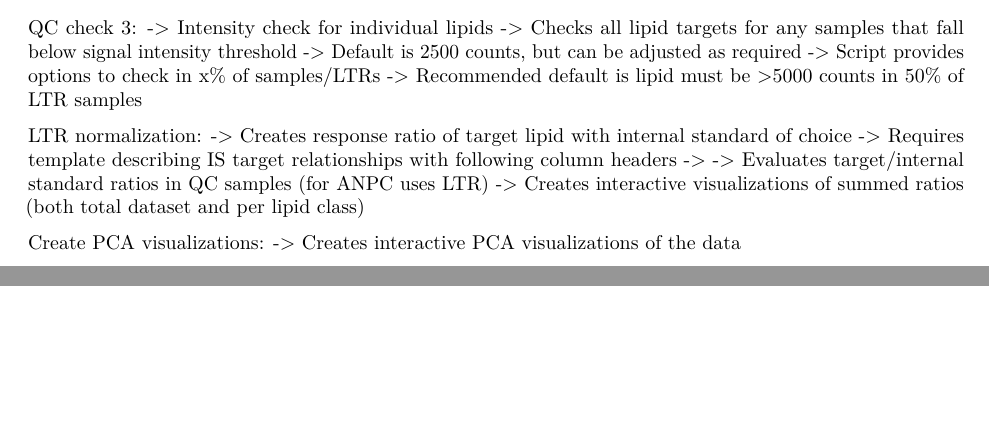
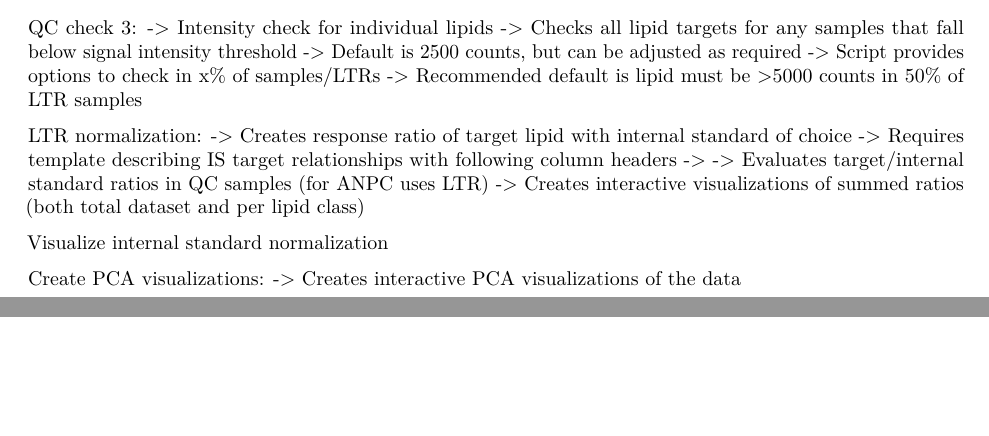
Before and after one commit to lukewhiley/targeted_lipid_exploreR_v2, an R Markdown document (notebooks/2021-LGW-ANPC-targeted-lipid-processR_v2.rmd): two parts of pages 1 and 2 of 2, joined at a grey line, cut so that both start at the same text, the shorter picture padded with empty space. Rendered offline with R 4.5, knitr and Pandoc, then LaTeX, with nearby package versions.

Commit message:
Update 2021-LGW-ANPC-targeted-lipid-processR_v2.rmd

````diff
--- a/notebooks/2021-LGW-ANPC-targeted-lipid-processR_v2.rmd
+++ b/notebooks/2021-LGW-ANPC-targeted-lipid-processR_v2.rmd
@@ -197,6 +197,11 @@ rm(LTR_SIL_normaliseR_script)
 kable(sil_list_warning,
       caption = "internal standard warning")
 
+```
+
+Visualize internal standard normalization
+
+```{r, SIL internal standard visualizeR,  eval = FALSE, echo = FALSE, results = FALSE, warning=FALSE, message=FALSE}
 # Create target lipid to stable isotope ratio internal standard and evaluate them in the pooled QC. Here we use Long Term Reference pool
 LTR_SIL_visualizeR_script <- GET(url = paste0(parent_github_url, "/scripts/2021-LGW-lipidomics-internal_standard_visualizeR_v2.r")) %>%
                                    content(as = "text")
````
